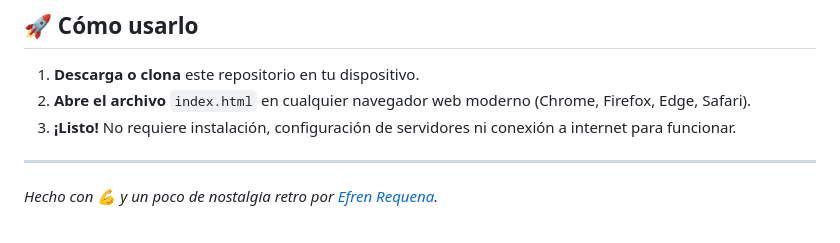
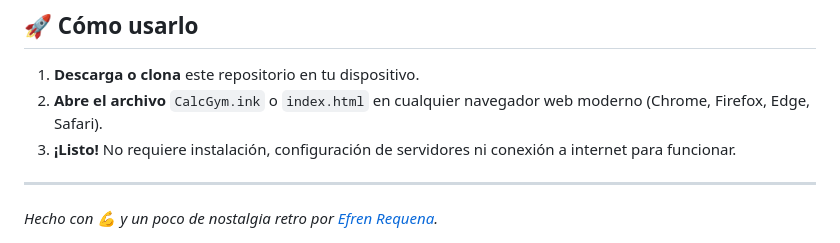
Before and after one commit to EfrenRequena/CalculadoraDiscosGYM, a Markdown page: README.md, the part around the change. Drawn GitHub-style.

Commit message:
Actualizar README.md

```diff
--- a/README.md
+++ b/README.md
@@ -59,7 +59,7 @@ Las fórmulas y coeficientes de mezcla utilizados en la calculadora fueron propo
 ## 🚀 Cómo usarlo
 
 1. **Descarga o clona** este repositorio en tu dispositivo.
-2. **Abre el archivo** `index.html` en cualquier navegador web moderno (Chrome, Firefox, Edge, Safari).
+2. **Abre el archivo** `CalcGym.ink` o `index.html` en cualquier navegador web moderno (Chrome, Firefox, Edge, Safari).
 3. **¡Listo!** No requiere instalación, configuración de servidores ni conexión a internet para funcionar.
 
 ---
```
